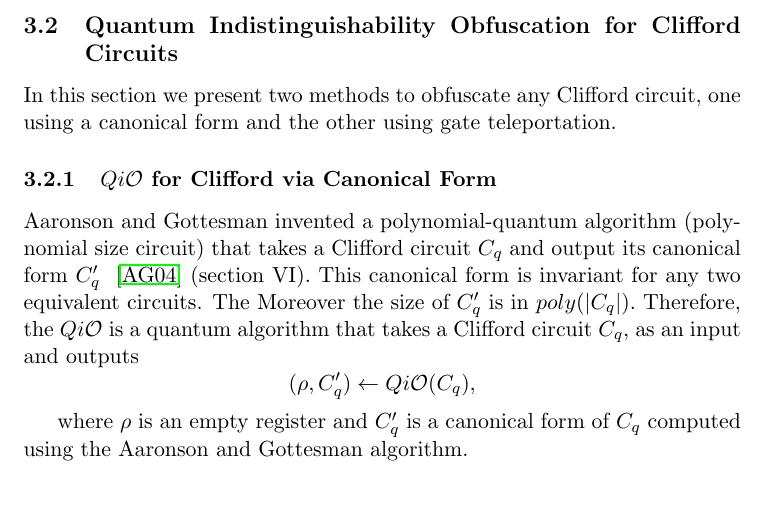
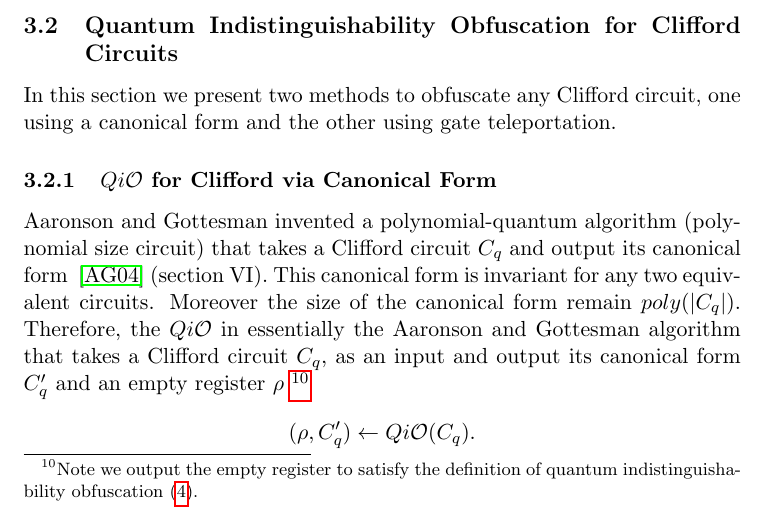
Before and after one commit to rkazmi/Quantum-iO, a LaTeX paper (main.tex, which reads BuildingQiO.tex): part of page 13 of 31, cut so that both start at the same text, the shorter picture padded with empty space. Compiled offline with pdfLaTeX.

Commit message:
Update BuildingQiO.tex

```diff
--- a/BuildingQiO.tex
+++ b/BuildingQiO.tex
@@ -48,10 +48,8 @@ Where $k=|C_{q_1}|=|C_{q_2}|.$
 
 \subsubsection{$Qi\mathcal{O}$ for Clifford via Canonical Form}
 \label{sec:Clifford-iO-canonical}
-Aaronson and Gottesman invented a polynomial-quantum algorithm (polynomial size circuit) that takes a Clifford circuit $C_q$ and output its canonical form $C_q^\prime$  ~\cite{AG04} (section VI). This canonical form is invariant for any two equivalent circuits. The Moreover the size of $C_q^\prime$ is in $poly(|C_q|).$ Therefore, the $Qi\mathcal{O}$ is a quantum algorithm that takes a Clifford circuit $C_q,$ as an input and outputs
-														$$(\rho, C_q^\prime)\leftarrow Qi\mathcal{O}(C_q),$$
-
-where $\rho$ is an empty register and $C_q^\prime$ is a canonical form of $C_q$ computed using the Aaronson and Gottesman algorithm.
+Aaronson and Gottesman invented a polynomial-quantum algorithm (polynomial size circuit) that takes a Clifford circuit $C_q$ and output its canonical form ~\cite{AG04} (section VI). This canonical form is invariant for any two equivalent circuits. Moreover the size of the canonical form remain $poly(|C_q|).$ Therefore, the $Qi\mathcal{O}$ in essentially the Aaronson and Gottesman algorithm that takes a Clifford circuit $C_q,$ as an input and output its canonical form $C_q^\prime$ and an empty register $\rho$ \footnote{Note we output the empty register to satisfy the definition of quantum indistinguishability obfuscation (\ref{def:QiO}).}
+														$$(\rho, C_q^\prime)\leftarrow Qi\mathcal{O}(C_q).$$
 
  \begin{lemma}
 The above construction (section \ref{sec:Clifford-iO-canonical}) is a Quantum Indistinguishability Obfuscation for Clifford Circuits.
```
